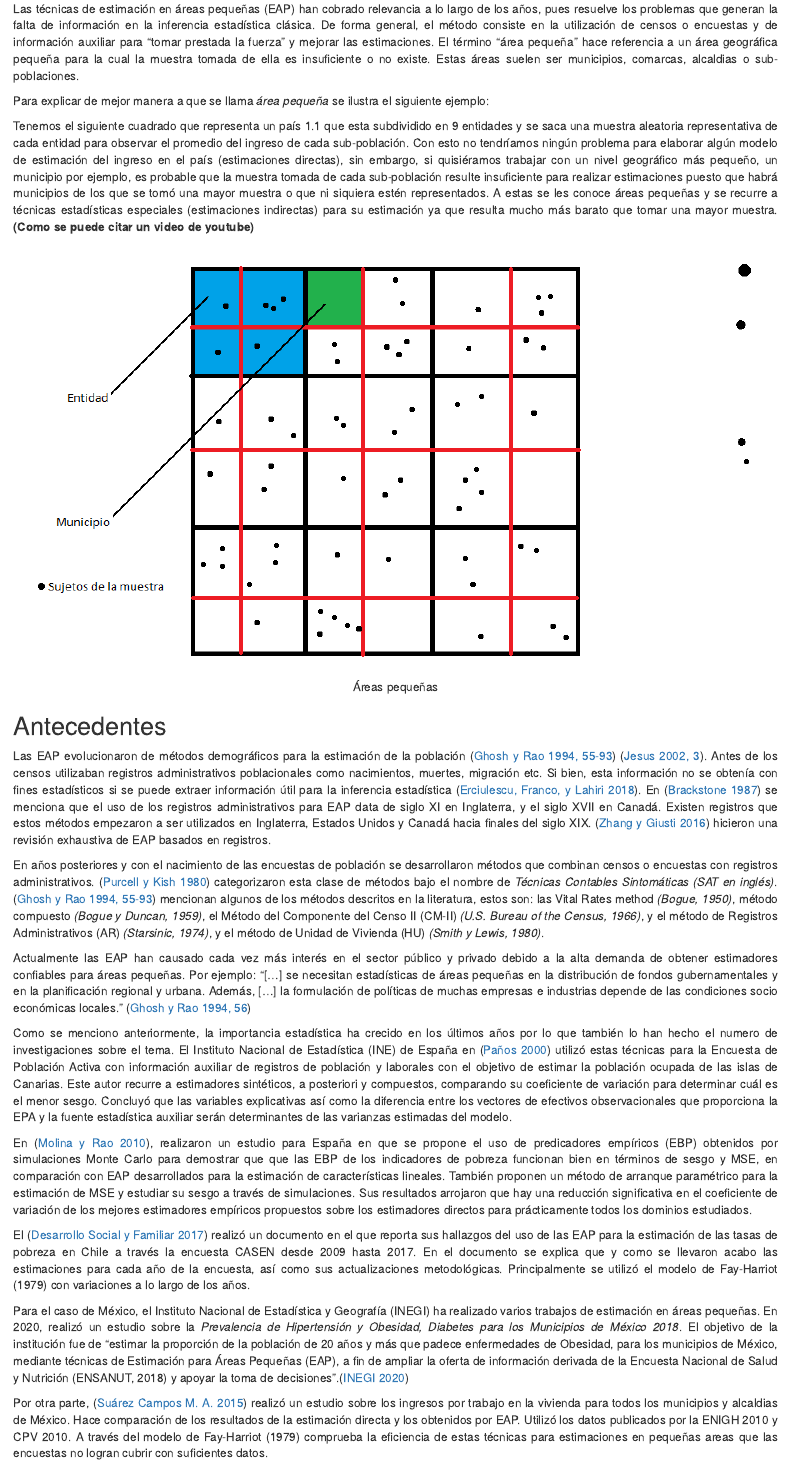
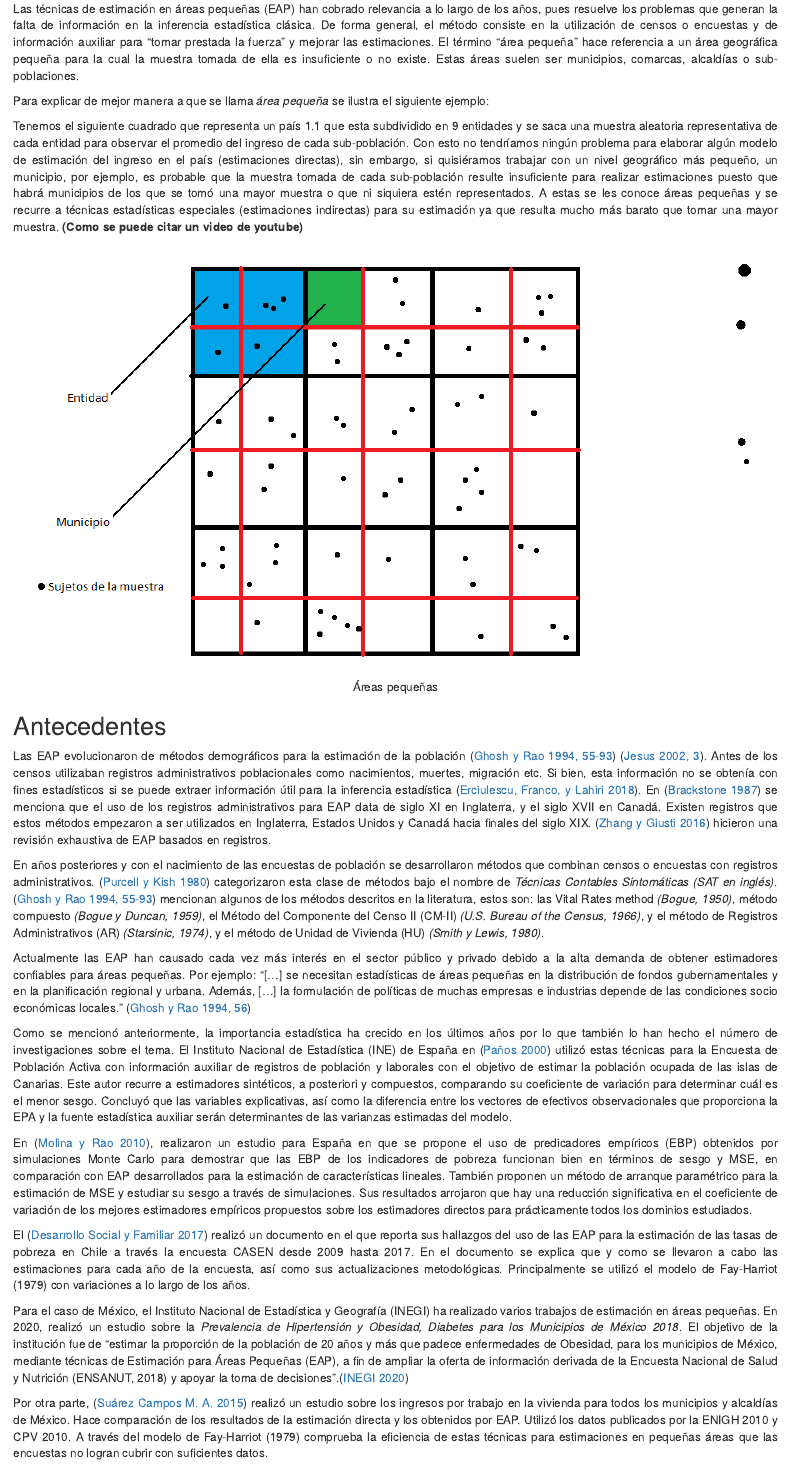
Before and after one commit to Alvaro1899/Small-areas-stimation, an R Markdown document (index.Rmd): the page in a window 1100 px wide, from 190 px down. Rendered offline with R 4.5, knitr and Pandoc, with nearby package versions; drawn as R Markdown's standard HTML page in place of the format the file asks for.

Commit message:
Actualización 9/5

```diff
--- a/index.Rmd
+++ b/index.Rmd
@@ -50,15 +50,15 @@ En años posteriores y con el nacimiento de las encuestas de población se desar
 
 Actualmente las EAP han causado cada vez más interés en el sector público y privado debido a la alta demanda de obtener estimadores confiables para áreas pequeñas. Por ejemplo: "[...] se necesitan estadísticas de áreas pequeñas en la distribución de fondos gubernamentales y en la planificación regional y urbana. Además, [...] la formulación de políticas de muchas empresas e industrias depende de las condiciones socio económicas locales." [@Gosh&Rao1994, p. 56]
 
-Como se menciono anteriormente, la importancia estadística ha crecido en los últimos años por lo que también lo han hecho el numero de investigaciones sobre el tema. El Instituto Nacional de Estadística (INE) de España en [@Paños2000] utilizó estas técnicas para la Encuesta de Población Activa con información auxiliar de registros de población y laborales con el objetivo de estimar la población ocupada de las islas de Canarias. Este autor recurre a estimadores sintéticos, a posteriori y compuestos, comparando su coeficiente de variación para determinar cuál es el menor sesgo. Concluyó que las variables explicativas así como la diferencia entre los vectores de efectivos observacionales que proporciona la EPA y la fuente estadística auxiliar serán determinantes de las varianzas estimadas del modelo.
+Como se mencionó anteriormente, la importancia estadística ha crecido en los últimos años por lo que también lo han hecho el número de investigaciones sobre el tema. El Instituto Nacional de Estadística (INE) de España en [@Paños2000] utilizó estas técnicas para la Encuesta de Población Activa con información auxiliar de registros de población y laborales con el objetivo de estimar la población ocupada de las islas de Canarias. Este autor recurre a estimadores sintéticos, a posteriori y compuestos, comparando su coeficiente de variación para determinar cuál es el menor sesgo. Concluyó que las variables explicativas, así como la diferencia entre los vectores de efectivos observacionales que proporciona la EPA y la fuente estadística auxiliar serán determinantes de las varianzas estimadas del modelo.
 
-En [@Molina2010], realizaron un estudio para España en que se propone el uso de predicadores empíricos (EBP) obtenidos por simulaciones Monte Carlo para demostrar que que las EBP de los indicadores de pobreza funcionan bien en términos de sesgo y MSE, en comparación con EAP desarrollados para la estimación de características lineales. También proponen un método de arranque paramétrico para la estimación de MSE y estudiar su sesgo a través de simulaciones. Sus resultados arrojaron que hay una reducción significativa en el coeficiente de variación de los mejores estimadores empíricos propuestos sobre los estimadores directos para prácticamente todos los dominios estudiados.
+En [@Molina2010], realizaron un estudio para España en que se propone el uso de predicadores empíricos (EBP) obtenidos por simulaciones Monte Carlo para demostrar que las EBP de los indicadores de pobreza funcionan bien en términos de sesgo y MSE, en comparación con EAP desarrollados para la estimación de características lineales. También proponen un método de arranque paramétrico para la estimación de MSE y estudiar su sesgo a través de simulaciones. Sus resultados arrojaron que hay una reducción significativa en el coeficiente de variación de los mejores estimadores empíricos propuestos sobre los estimadores directos para prácticamente todos los dominios estudiados.
 
-El [@Ministerio2017] realizó un documento en el que reporta sus hallazgos del uso de las EAP para la estimación de las tasas de pobreza en Chile a través la encuesta CASEN desde 2009 hasta 2017. En el documento se explica que y como se llevaron acabo las estimaciones para cada año de la encuesta, así como sus actualizaciones metodológicas. Principalmente se utilizó el modelo de Fay-Harriot (1979) con variaciones a lo largo de los años.
+El [@Ministerio2017] realizó un documento en el que reporta sus hallazgos del uso de las EAP para la estimación de las tasas de pobreza en Chile a través la encuesta CASEN desde 2009 hasta 2017. En el documento se explica que y como se llevaron a cabo las estimaciones para cada año de la encuesta, así como sus actualizaciones metodológicas. Principalmente se utilizó el modelo de Fay-Harriot (1979) con variaciones a lo largo de los años.
 
 Para el caso de México, el Instituto Nacional de Estadística y Geografía (INEGI) ha realizado varios trabajos de estimación en áreas pequeñas. En 2020, realizó un estudio sobre la _Prevalencia de Hipertensión y Obesidad, Diabetes para los Municipios de México 2018_. El objetivo de la institución fue de "estimar la proporción de la población de 20 años y más que padece enfermedades de Obesidad, para los municipios de México, mediante técnicas de Estimación para Áreas Pequeñas (EAP), a fin de ampliar la oferta de información derivada de la Encuesta Nacional de Salud y Nutrición (ENSANUT, 2018) y apoyar la toma de decisiones".[@INEGI2020EAP]
 
-Por otra parte, [@Suárez2015] realizó un estudio sobre los ingresos por trabajo en la vivienda para todos los municipios y alcaldias de México. Hace comparación de los resultados de la estimación directa y los obtenidos por EAP. Utilizó los datos publicados por la ENIGH 2010 y CPV 2010. A través del modelo de Fay-Harriot (1979) comprueba la eficiencia de estas técnicas para estimaciones en pequeñas areas que las encuestas no logran cubrir con suficientes datos.
+Por otra parte, [@Suárez2015] realizó un estudio sobre los ingresos por trabajo en la vivienda para todos los municipios y alcaldías de México. Hace comparación de los resultados de la estimación directa y los obtenidos por EAP. Utilizó los datos publicados por la ENIGH 2010 y CPV 2010. A través del modelo de Fay-Harriot (1979) comprueba la eficiencia de estas técnicas para estimaciones en pequeñas áreas que las encuestas no logran cubrir con suficientes datos.
 
 [@Campos2010] En este trabajo se combina la información de la ENIGH del año 2005 y el II Conteo de población y
 Vivienda levantado también en el año 2005 en particular del Estado de Sonora, mediante la
```
Also changed, not shown: index.Rmd (4 more changed lines).
